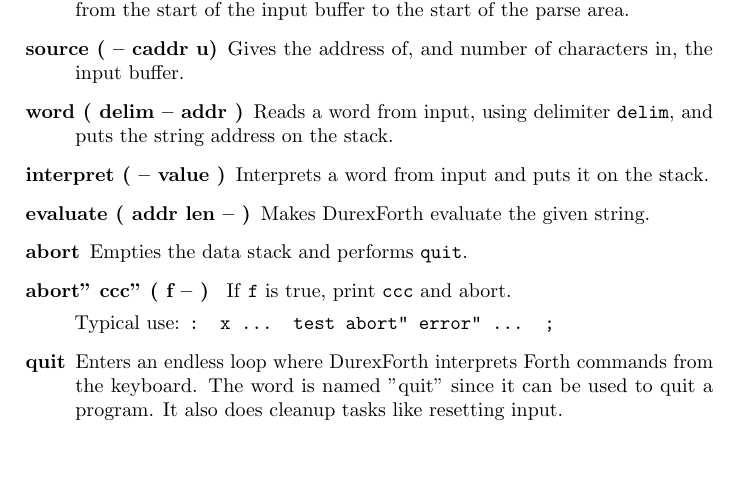
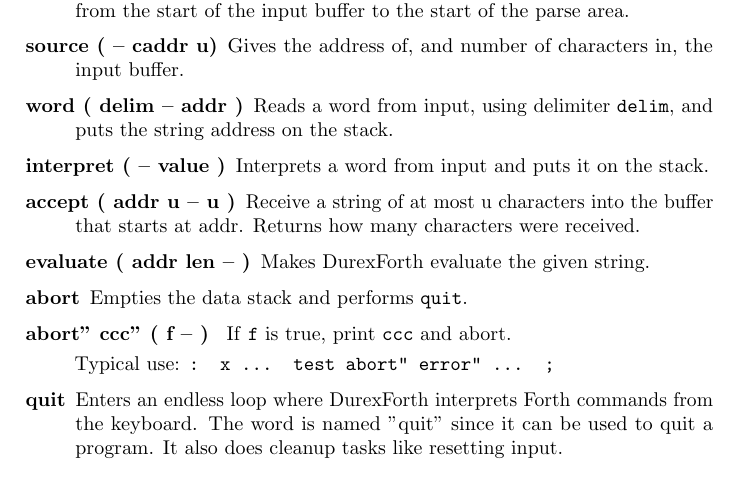
Before and after one commit to jkotlinski/durexforth, a LaTeX thesis (docs/manual.tex, which reads docs/forth.tex): part of page 18 of 27, cut so that both start at the same text. Compiled offline with pdfLaTeX.

Commit message:
Document accept.

```diff
--- a/docs/forth.tex
+++ b/docs/forth.tex
@@ -337,6 +337,8 @@
 
 \item[interpret ( -- value )] Interprets a word from input and puts it on the stack.
 
+\item[accept ( addr u -- u )] Receive a string of at most u characters into the buffer that starts at addr. Returns how many characters were received.
+
 \item[evaluate ( addr len -- )] Makes DurexForth evaluate the given string.
 
 \item[abort] Empties the data stack and performs \texttt{quit}.
```
